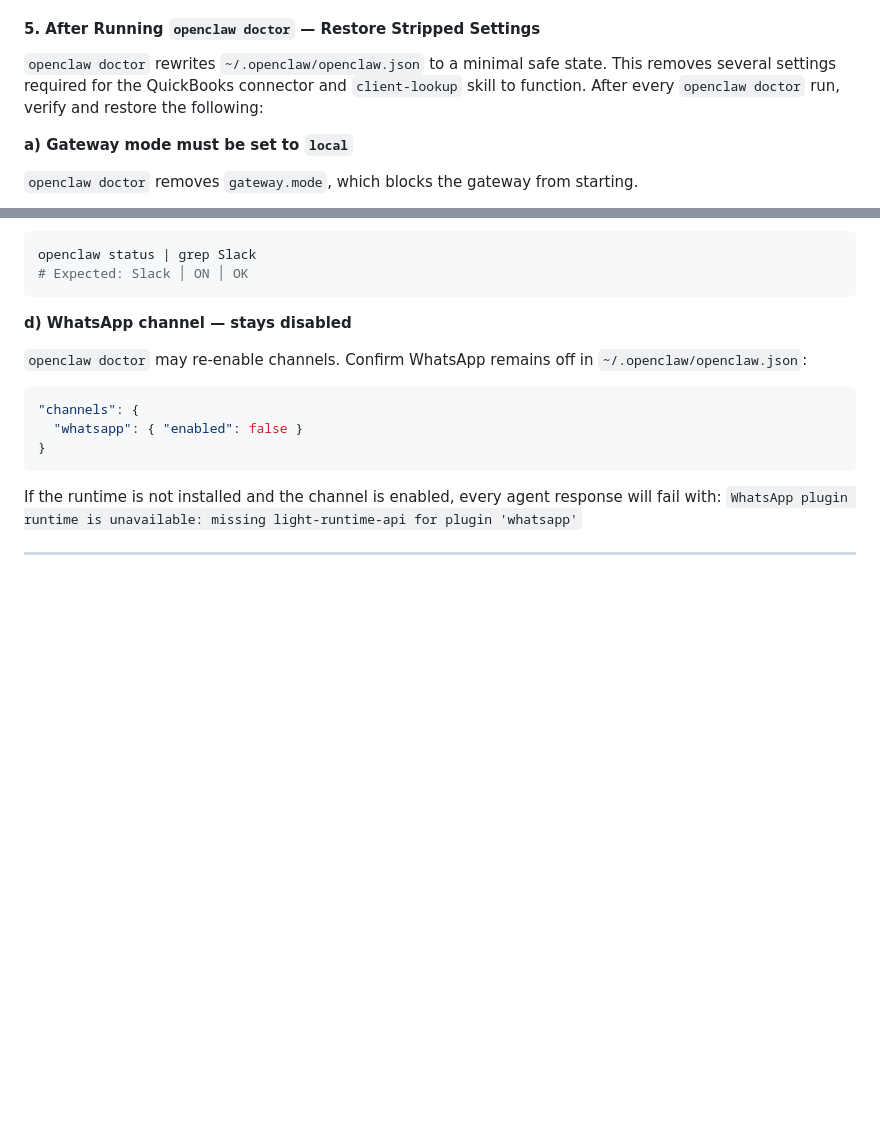
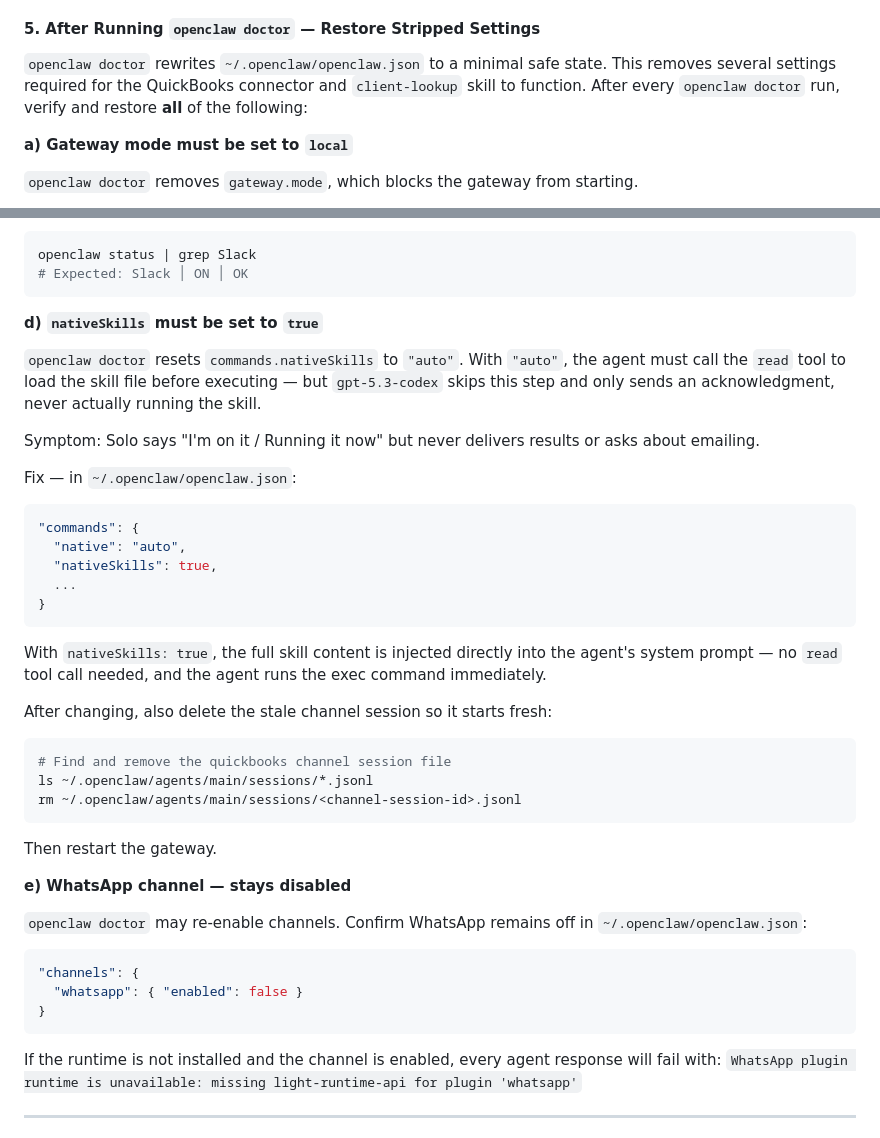
Before and after one commit to w2ayz/Quickbooks-Connectors, a Markdown page: README.md, 2 parts joined by grey strips. GitHub-like rendering; blank space fills up the shorter version.

Commit message:
docs: add nativeSkills:true as 5th openclaw doctor side effect
gpt-5.3-codex skips the read tool call needed to load skill files when
nativeSkills is 'auto'. Setting nativeSkills:true injects skill content
directly into the system prompt so the agent executes without reading first.
Also documented session clearing needed after config change.

Co-Authored-By: Claude Sonnet 4.6 <noreply@anthropic.com>

````diff
--- a/README.md
+++ b/README.md
@@ -113,7 +113,7 @@ in production). Use a Cloudflare named tunnel with a permanent subdomain:
 
 #### 5. After Running `openclaw doctor` — Restore Stripped Settings
 
-`openclaw doctor` rewrites `~/.openclaw/openclaw.json` to a minimal safe state. This removes several settings required for the QuickBooks connector and `client-lookup` skill to function. After every `openclaw doctor` run, verify and restore the following:
+`openclaw doctor` rewrites `~/.openclaw/openclaw.json` to a minimal safe state. This removes several settings required for the QuickBooks connector and `client-lookup` skill to function. After every `openclaw doctor` run, verify and restore **all** of the following:
 
 **a) Gateway mode must be set to `local`**
 
@@ -190,7 +190,33 @@ openclaw status | grep Slack
 # Expected: Slack │ ON │ OK
 ```
 
-**d) WhatsApp channel — stays disabled**
+**d) `nativeSkills` must be set to `true`**
+
+`openclaw doctor` resets `commands.nativeSkills` to `"auto"`. With `"auto"`, the agent must call the `read` tool to load the skill file before executing — but `gpt-5.3-codex` skips this step and only sends an acknowledgment, never actually running the skill.
+
+Symptom: Solo says "I'm on it / Running it now" but never delivers results or asks about emailing.
+
+Fix — in `~/.openclaw/openclaw.json`:
+```json
+"commands": {
+  "native": "auto",
+  "nativeSkills": true,
+  ...
+}
+```
+
+With `nativeSkills: true`, the full skill content is injected directly into the agent's system prompt — no `read` tool call needed, and the agent runs the exec command immediately.
+
+After changing, also delete the stale channel session so it starts fresh:
+```bash
+# Find and remove the quickbooks channel session file
+ls ~/.openclaw/agents/main/sessions/*.jsonl
+rm ~/.openclaw/agents/main/sessions/<channel-session-id>.jsonl
+```
+
+Then restart the gateway.
+
+**e) WhatsApp channel — stays disabled**
 
 `openclaw doctor` may re-enable channels. Confirm WhatsApp remains off in `~/.openclaw/openclaw.json`:
 ```json
````
